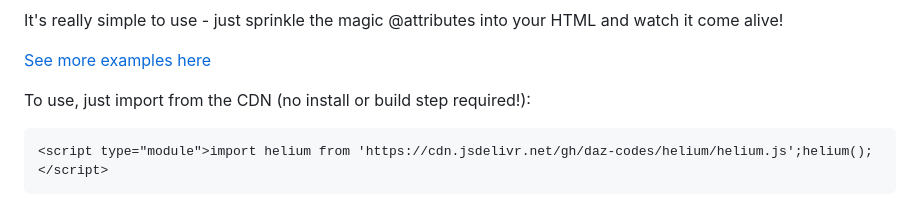
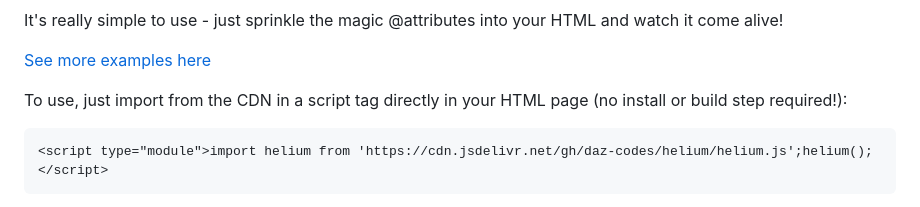
Before and after one commit to daz-codes/helium, a Markdown page: README.md, the part around the change. GitHub-like rendering.

````diff
--- a/README.md
+++ b/README.md
@@ -14,7 +14,7 @@ It's really simple to use - just sprinkle the magic @attributes into your HTML a
 
 [See more examples here](https://codepen.io/daz4126/pen/YPwwdBK)
 
-To use, just import from the CDN (no install or build step required!):
+To use, just import from the CDN in a script tag directly in your HTML page (no install or build step required!):
 
 ```html
 <script type="module">import helium from 'https://cdn.jsdelivr.net/gh/daz-codes/helium/helium.js';helium();</script>
````
